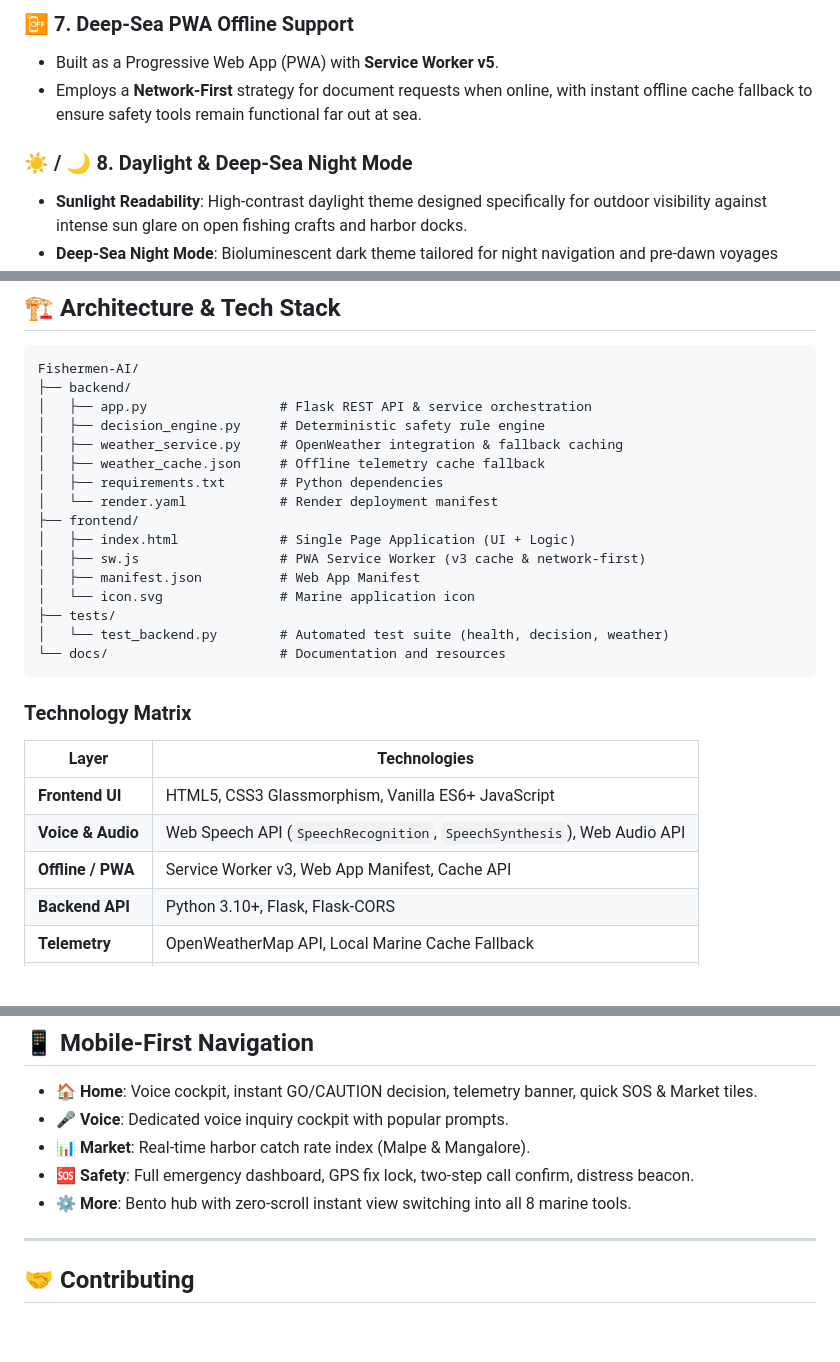
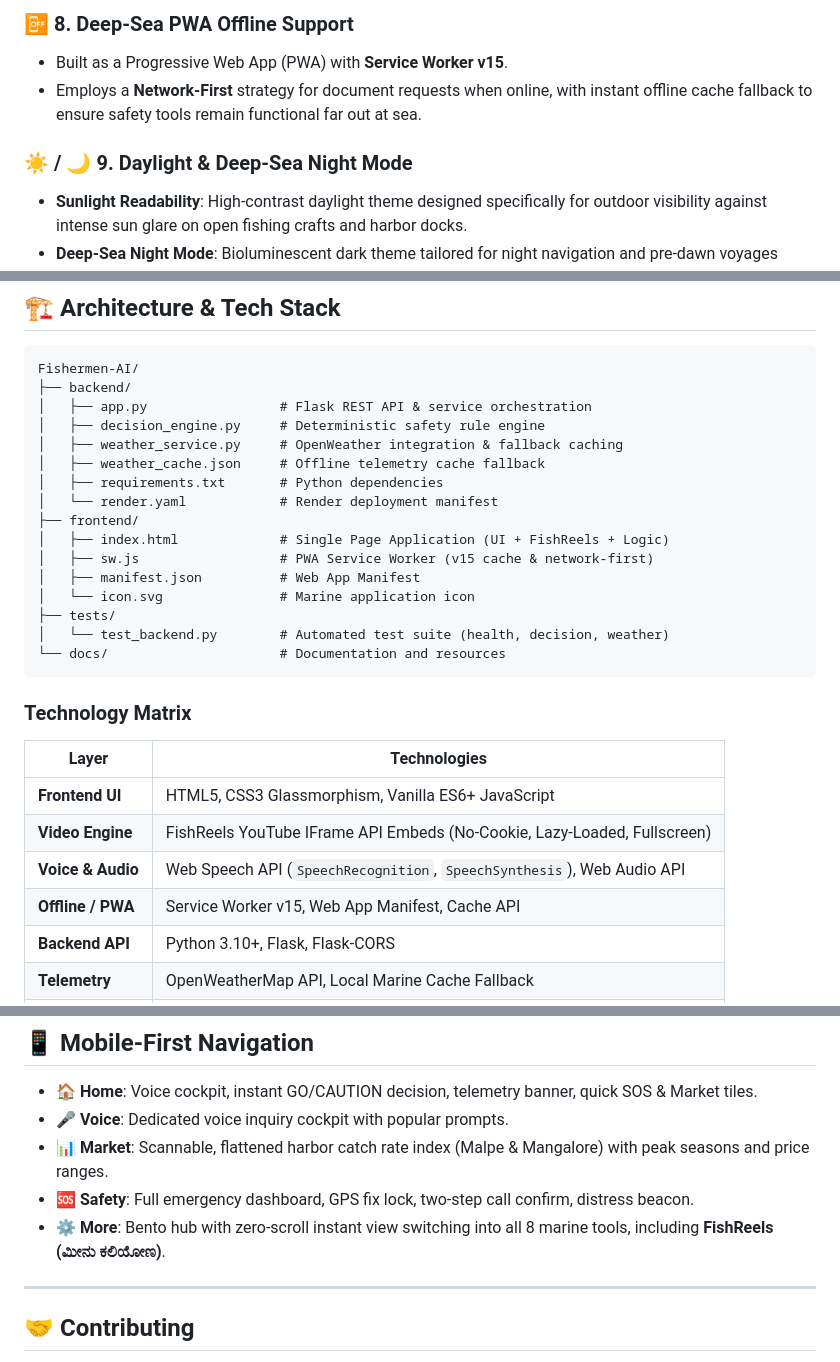
Before and after one commit to KSPavitra/Fishermen-AI, a Markdown page: README.md, 3 parts joined by grey strips. Drawn GitHub-style; blank space fills up the shorter version.

```diff
--- a/README.md
+++ b/README.md
@@ -77,9 +87,9 @@ Fishermen simply tap the microphone and ask: *"ನಾಳೆ ಕಡಲಿಗೆ
 
-### 📴 7. Deep-Sea PWA Offline Support
-- Built as a Progressive Web App (PWA) with **Service Worker v5**.
+### 📴 8. Deep-Sea PWA Offline Support
+- Built as a Progressive Web App (PWA) with **Service Worker v15**.
 - Employs a **Network-First** strategy for document requests when online, with instant offline cache fallback to ensure safety tools remain functional far out at sea.
 
-### ☀️ / 🌙 8. Daylight & Deep-Sea Night Mode
+### ☀️ / 🌙 9. Daylight & Deep-Sea Night Mode
 - **Sunlight Readability**: High-contrast daylight theme designed specifically for outdoor visibility against intense sun glare on open fishing crafts and harbor docks.
 - **Deep-Sea Night Mode**: Bioluminescent dark theme tailored for night navigation and pre-dawn voyages without blinding boat operators.
 - **One-Tap Header HUD Switcher**: Bilingual toggle button (`☀️ Light / ಬೆಳಕು` ↔ `🌙 Dark / ಕತ್ತಲೆ`) with automatic `localStorage` persistence and OS `prefers-color-scheme` support.
@@ -98,8 +108,8 @@ Fishermen-AI/
 │   ├── requirements.txt       # Python dependencies
 │   └── render.yaml            # Render deployment manifest
 ├── frontend/
-│   ├── index.html             # Single Page Application (UI + Logic)
-│   ├── sw.js                  # PWA Service Worker (v3 cache & network-first)
+│   ├── index.html             # Single Page Application (UI + FishReels + Logic)
+│   ├── sw.js                  # PWA Service Worker (v15 cache & network-first)
 │   ├── manifest.json          # Web App Manifest
 │   └── icon.svg               # Marine application icon
 ├── tests/
@@ -112,8 +122,9 @@ Fishermen-AI/
 | Layer | Technologies |
 |---|---|
 | **Frontend UI** | HTML5, CSS3 Glassmorphism, Vanilla ES6+ JavaScript |
+| **Video Engine** | FishReels YouTube IFrame API Embeds (No-Cookie, Lazy-Loaded, Fullscreen) |
 | **Voice & Audio** | Web Speech API (`SpeechRecognition`, `SpeechSynthesis`), Web Audio API |
-| **Offline / PWA** | Service Worker v3, Web App Manifest, Cache API |
+| **Offline / PWA** | Service Worker v15, Web App Manifest, Cache API |
 | **Backend API** | Python 3.10+, Flask, Flask-CORS |
 | **Telemetry** | OpenWeatherMap API, Local Marine Cache Fallback |
 | **Deployment** | Frontend on **Vercel**, Backend API on **Render** |
@@ -198,9 +209,9 @@ python tests/test_backend.py
 
 - 🏠 **Home**: Voice cockpit, instant GO/CAUTION decision, telemetry banner, quick SOS & Market tiles.
 - 🎤 **Voice**: Dedicated voice inquiry cockpit with popular prompts.
-- 📊 **Market**: Real-time harbor catch rate index (Malpe & Mangalore).
+- 📊 **Market**: Scannable, flattened harbor catch rate index (Malpe & Mangalore) with peak seasons and price ranges.
 - 🆘 **Safety**: Full emergency dashboard, GPS fix lock, two-step call confirm, distress beacon.
-- ⚙️ **More**: Bento hub with zero-scroll instant view switching into all 8 marine tools.
+- ⚙️ **More**: Bento hub with zero-scroll instant view switching into all 8 marine tools, including **FishReels (ಮೀನು ಕಲಿಯೋಣ)**.
 
 ---
 
```
Also changed, not shown: other parts of README.md (+16 -6 lines).
